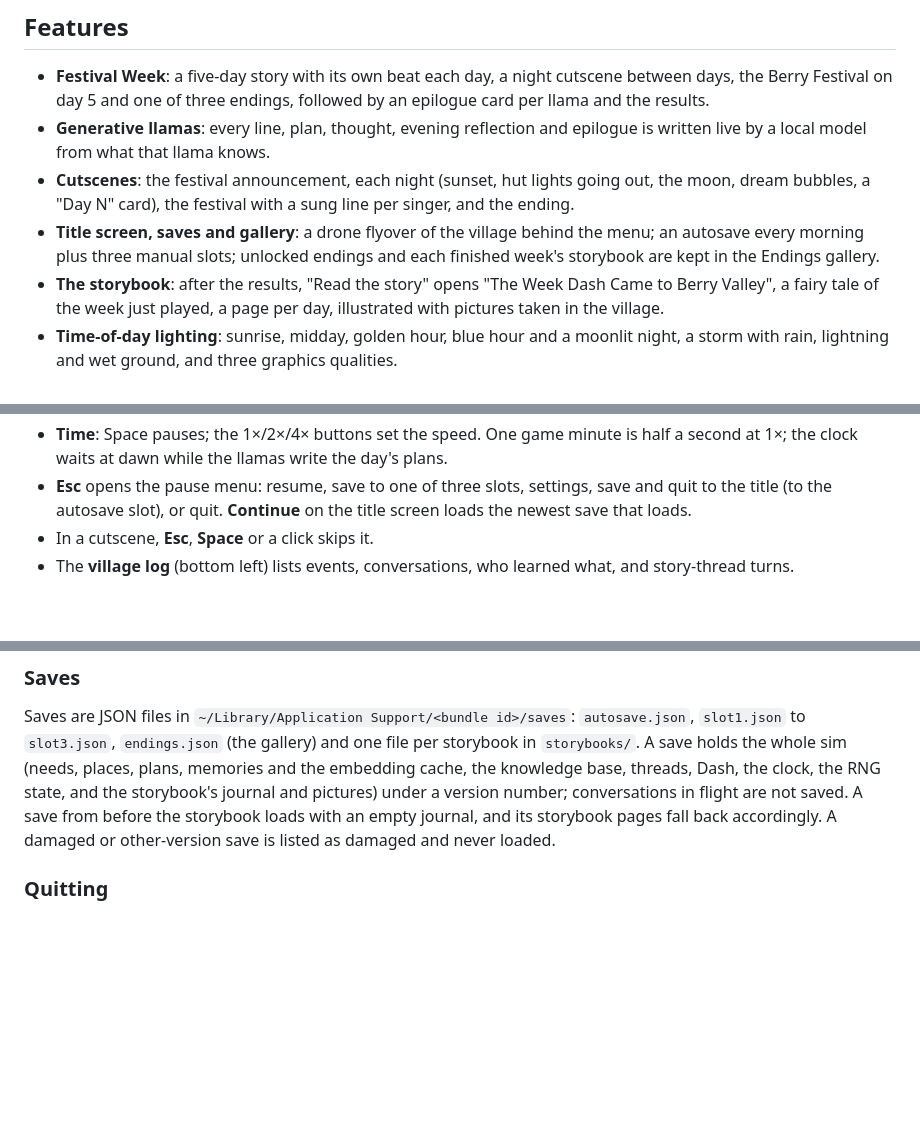
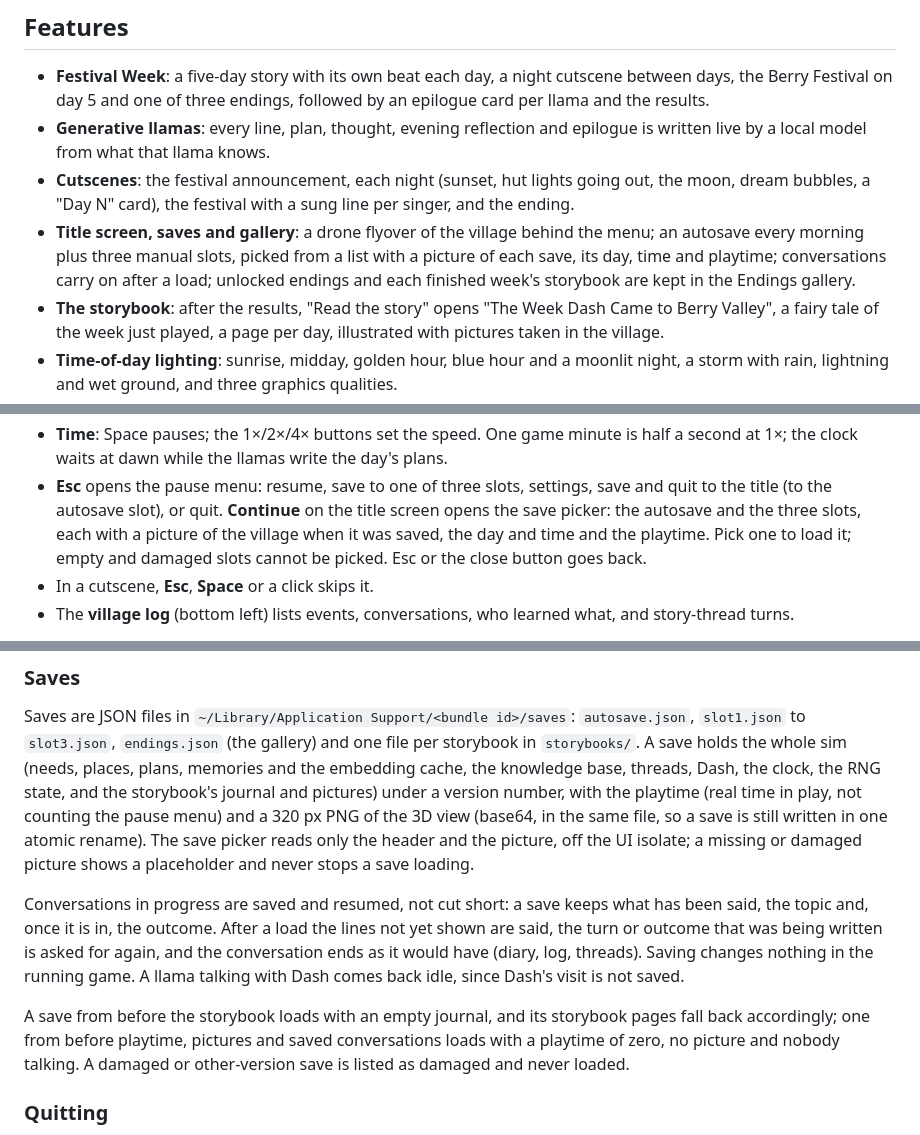
Before and after one commit to leehack/llama-village, a Markdown page: README.md, 3 parts joined by grey strips. Rendered like a GitHub page; blank space fills up the shorter version.

Commit message:
Describe the save picker and saved conversations in the README

```diff
--- a/README.md
+++ b/README.md
@@ -111,9 +111,10 @@ The game never waits on a model:
   lights going out, the moon, dream bubbles, a "Day N" card), the
   festival with a sung line per singer, and the ending.
 - **Title screen, saves and gallery**: a drone flyover of the village
-  behind the menu; an autosave every morning plus three manual slots;
-  unlocked endings and each finished week's storybook are kept in the
-  Endings gallery.
+  behind the menu; an autosave every morning plus three manual slots,
+  picked from a list with a picture of each save, its day, time and
+  playtime; conversations carry on after a load; unlocked endings and
+  each finished week's storybook are kept in the Endings gallery.
 - **The storybook**: after the results, "Read the story" opens "The
   Week Dash Came to Berry Valley", a fairy tale of the week just played,
   a page per day, illustrated with pictures taken in the village.
@@ -224,7 +225,10 @@ plants a lie that a trusting listener believes.
   write the day's plans.
 - **Esc** opens the pause menu: resume, save to one of three slots,
   settings, save and quit to the title (to the autosave slot), or quit.
-  **Continue** on the title screen loads the newest save that loads.
+  **Continue** on the title screen opens the save picker: the autosave
+  and the three slots, each with a picture of the village when it was
+  saved, the day and time and the playtime. Pick one to load it; empty
+  and damaged slots cannot be picked. Esc or the close button goes back.
 - In a cutscene, **Esc**, **Space** or a click skips it.
 - The **village log** (bottom left) lists events, conversations, who
   learned what, and story-thread turns.
@@ -480,10 +484,26 @@ Saves are JSON files in `~/Library/Application Support/<bundle id>/saves`:
 gallery) and one file per storybook in `storybooks/`. A save holds the
 whole sim (needs, places, plans, memories and the embedding cache, the
 knowledge base, threads, Dash, the clock, the RNG state, and the
-storybook's journal and pictures) under a version number; conversations
-in flight are not saved. A save from before the storybook loads with an
-empty journal, and its storybook pages fall back accordingly.
-A damaged or other-version save is listed as damaged and never loaded.
+storybook's journal and pictures) under a version number, with the
+playtime (real time in play, not counting the pause menu) and a 320 px
+PNG of the 3D view (base64, in the same file, so a save is still written
+in one atomic rename). The save picker reads only the header and the
+picture, off the UI isolate; a missing or damaged picture shows a
+placeholder and never stops a save loading.
+
+Conversations in progress are saved and resumed, not cut short: a save
+keeps what has been said, the topic and, once it is in, the outcome. After
+a load the lines not yet shown are said, the turn or outcome that was
+being written is asked for again, and the conversation ends as it would
+have (diary, log, threads). Saving changes nothing in the running game.
+A llama talking with Dash comes back idle, since Dash's visit is not
+saved.
+
+A save from before the storybook loads with an empty journal, and its
+storybook pages fall back accordingly; one from before playtime,
+pictures and saved conversations loads with a playtime of zero, no
+picture and nobody talking. A damaged or other-version save is listed
+as damaged and never loaded.
 
 ### Quitting
 
```
Also changed, not shown: other parts of README.md (+4 -3 lines).
